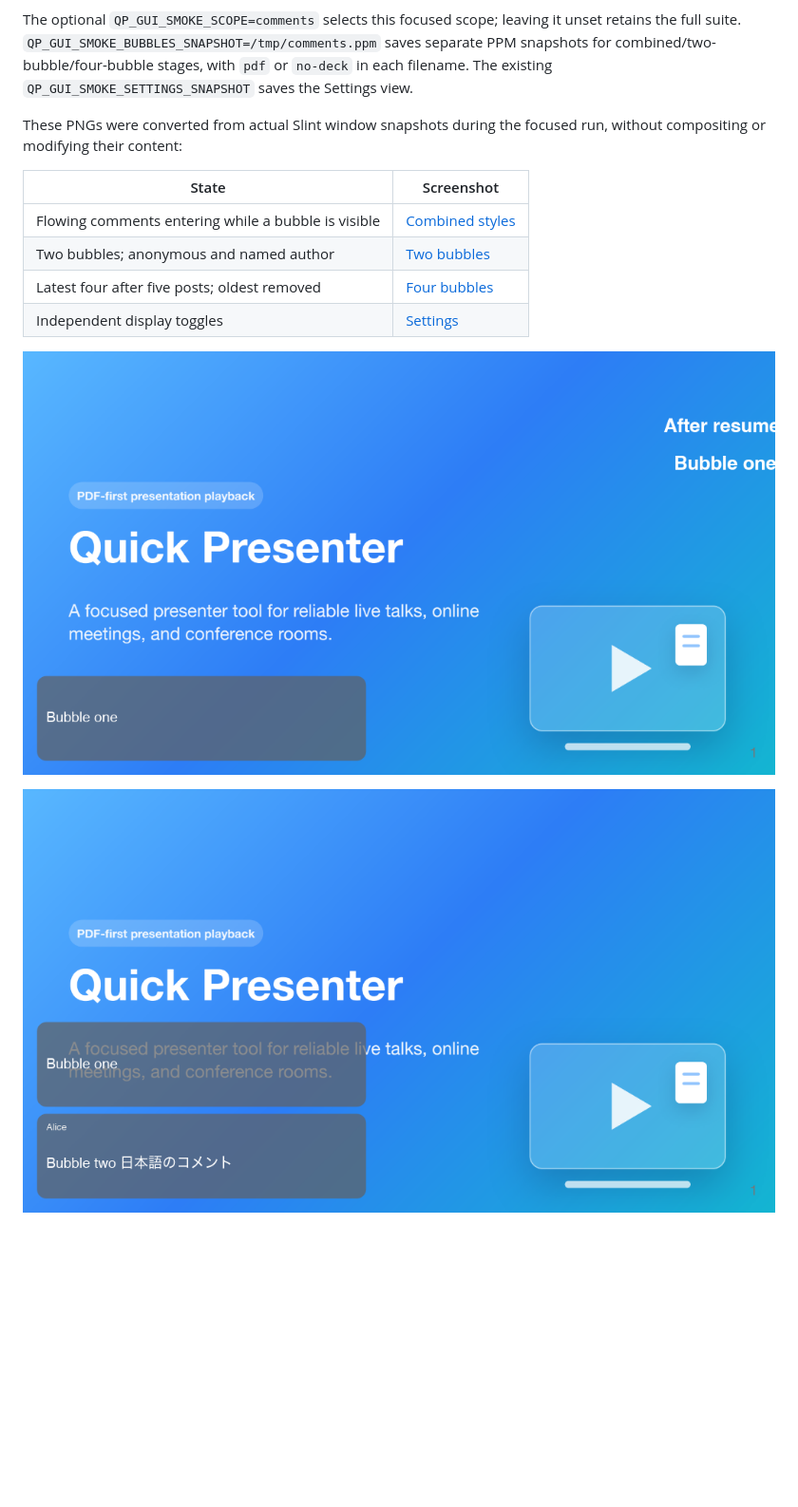
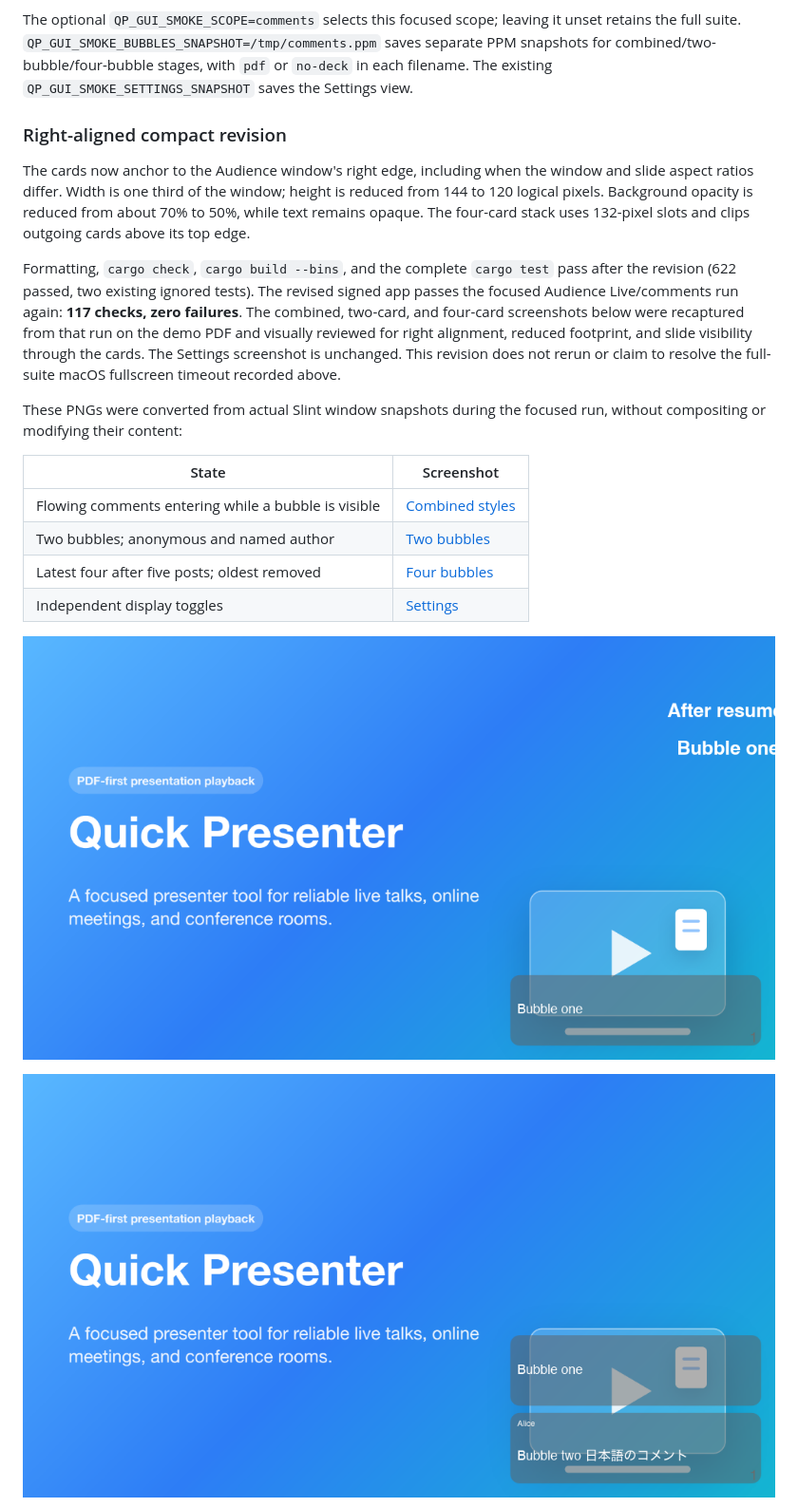
Before and after one commit to koichiro/quick-presenter, a Markdown page: docs/validation/V300_COMMENT_BUBBLES_20261025.md, the part around the change. Shown: that part at 95% size. Drawn GitHub-style; pictures changed too: docs/assets/comment-bubbles/combined.png, docs/assets/comment-bubbles/two-bubbles.png; blank space fills up the shorter version.

Commit message:
Move compact translucent comment bubbles to the right edge

```diff
--- a/docs/validation/V300_COMMENT_BUBBLES_20261025.md
+++ b/docs/validation/V300_COMMENT_BUBBLES_20261025.md
@@ -57,6 +57,23 @@ saves separate PPM snapshots for combined/two-bubble/four-bubble stages, with
 `pdf` or `no-deck` in each filename. The existing
 `QP_GUI_SMOKE_SETTINGS_SNAPSHOT` saves the Settings view.
 
+### Right-aligned compact revision
+
+The cards now anchor to the Audience window's right edge, including when the
+window and slide aspect ratios differ. Width is one third of the window;
+height is reduced from 144 to 120 logical pixels. Background opacity is reduced
+from about 70% to 50%, while text remains opaque. The four-card stack uses
+132-pixel slots and clips outgoing cards above its top edge.
+
+Formatting, `cargo check`, `cargo build --bins`, and the complete `cargo test`
+pass after the revision (622 passed, two existing ignored tests).
+The revised signed app passes the focused Audience Live/comments run again:
+**117 checks, zero failures**. The combined, two-card, and four-card screenshots
+below were recaptured from that run on the demo PDF and visually reviewed for
+right alignment, reduced footprint, and slide visibility through the cards.
+The Settings screenshot is unchanged. This revision does not rerun or claim to
+resolve the full-suite macOS fullscreen timeout recorded above.
+
 These PNGs were converted from actual Slint window snapshots during the focused
 run, without compositing or modifying their content:
 
```
Also changed, not shown: docs/AUDIENCE_COMMENTS.md (+5 -2 lines), docs/assets/comment-bubbles/four-bubbles.png, 2 other files.
